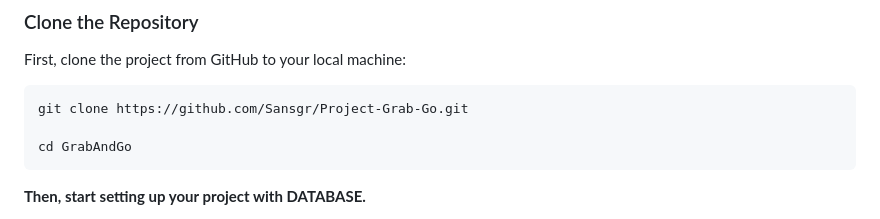
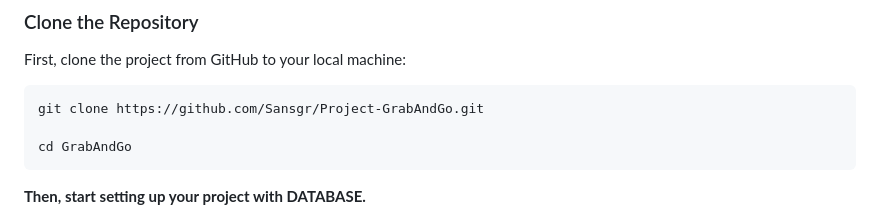
Before and after one commit to Sansgr/GrabAndGo, a Markdown page: README.md, the part around the change. Rendered like a GitHub page.

````diff
--- a/README.md
+++ b/README.md
@@ -16,7 +16,7 @@ Before you start, make sure you have the following installed on your system:
 First, clone the project from GitHub to your local machine:
 
 ```bash
-git clone https://github.com/Sansgr/Project-Grab-Go.git
+git clone https://github.com/Sansgr/Project-GrabAndGo.git
 
 cd GrabAndGo
 ```
````
